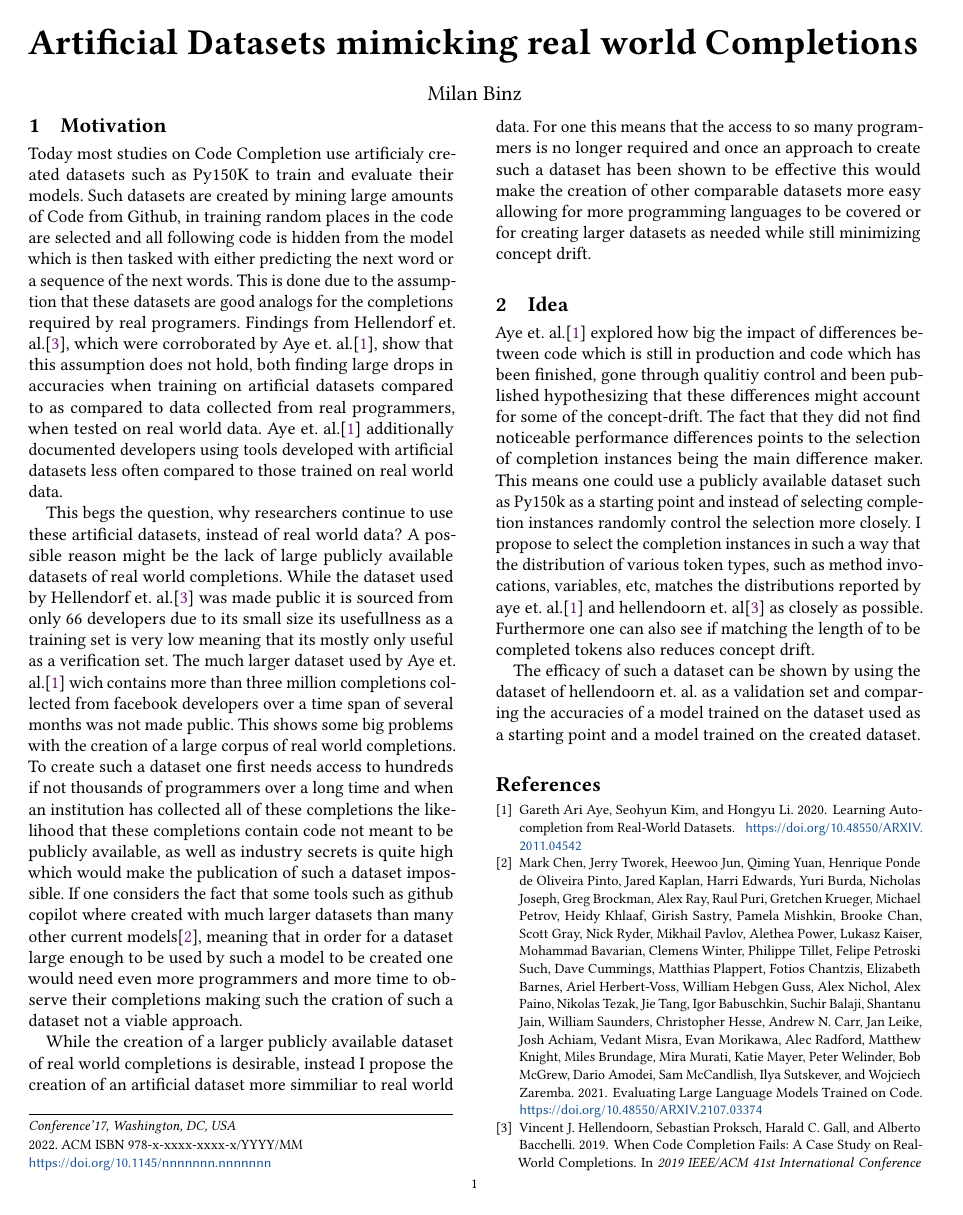
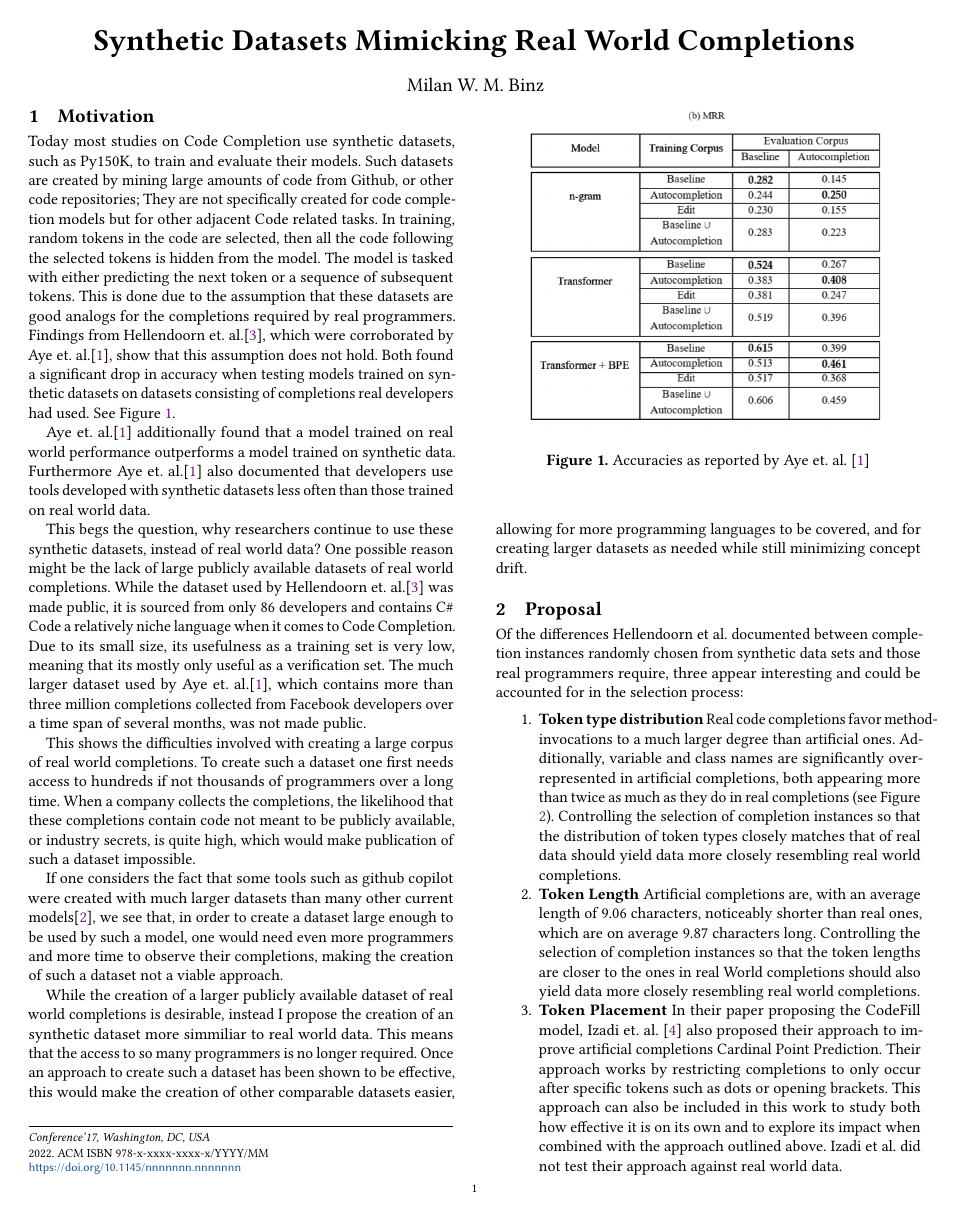
Before and after one commit to stg-tud/aicodecompletionbenchmark, a LaTeX paper (main.tex, which reads references.bib): page 1 of 2. Compiled offline with pdfLaTeX.

Commit message:
First Draft

```diff
--- a/main.tex
+++ b/main.tex
@@ -1,20 +1,20 @@
 
-\documentclass[sigplan,screen,10pt]{acmart}
+\documentclass[sigplan,screen,9pt]{acmart}
 \settopmatter{printfolios=true,printccs=false,printacmref=false}
 
 %%
 %% \BibTeX command to typeset BibTeX logo in the docs
 \AtBeginDocument{%
   \providecommand\BibTeX{{%
-    \normalfont B\kern-0.5em{\scshape i\kern-0.25em b}\kern-0.8em\TeX}}}
+    \normalfont B\kern-0.5em{\scshape i\kern-0.25em b}\kern0.8em\TeX}}}
 
 \setcopyright{none}
 
 \usepackage{alltt}
 \usepackage{svg}
 
-\title{Artificial Datasets mimicking real world Completions}
-\author{Milan Binz}
+\title{Synthetic Datasets Mimicking Real World Completions}
+\author{Milan W. M. Binz}
 \date{September 2022}
 
 \begin{document}
@@ -22,28 +22,54 @@
 \maketitle
 
 \section{Motivation}
-Today most studies on Code Completion use artificialy created datasets such as Py150K to train and evaluate their models.
-Such datasets are created by mining large amounts of Code from Github, in training random places in the code are selected and all following code is hidden from the model which is then tasked with either predicting the next word or a sequence of the next words.
-This is done due to the assumption that these datasets are good analogs for the completions required by real programers.
-Findings from Hellendorf et. al.\cite{8812116}, which were corroborated by Aye et. al.\cite{https://doi.org/10.48550/arxiv.2011.04542}, show that this assumption does not hold, both finding large drops in accuracies when training on artificial datasets compared to as compared to data collected from real programmers, when tested on real world data.
-Aye et. al.\cite{https://doi.org/10.48550/arxiv.2011.04542} additionally documented developers using tools developed with artificial datasets less often compared to those trained on real world data.
+Today most studies on Code Completion use synthetic datasets, such as Py150K, to train and evaluate their models.
+Such datasets are created by mining large amounts of code from Github, or other code repositories; They are not specifically created for code completion models but for other adjacent Code related tasks.
+In training, random tokens in the code are selected, then all the code following the selected tokens is hidden from the model. The model is tasked with either predicting the next token or a sequence of subsequent tokens.
+This is done due to the assumption that these datasets are good analogs for the completions required by real programmers.
+Findings from Hellendoorn et. al.\cite{8812116}, which were corroborated by Aye et. al.\cite{https://doi.org/10.48550/arxiv.2011.04542}, show that this assumption does not hold.
+Both found a significant drop in accuracy when testing models trained on synthetic datasets on datasets consisting of completions real developers had used.
+See Figure \ref{fig:accuracies}.
 
-This begs the question, why researchers continue to use these artificial datasets, instead of real world data?
-A possible reason might be the lack of large publicly available datasets of real world completions.
-While the dataset used by Hellendorf et. al.\cite{8812116} was made public it is sourced from only 66 developers due to its small size its usefullness as a training set is very low meaning that its mostly only useful as a verification set.
-The much larger dataset used by Aye et. al.\cite{https://doi.org/10.48550/arxiv.2011.04542} wich contains more than three million completions collected from facebook developers over a time span of several months was not made public.
-This shows some big problems with the creation of a large corpus of real world completions.
-To create such a dataset one first needs access to hundreds if not thousands of programmers over a long time and when an institution has collected all of these completions the likelihood that these completions contain code not meant to be publicly available, as well as industry secrets is quite high which would make the publication of such a dataset impossible.
-If one considers the fact that some tools such as github copilot where created with much larger datasets than many other current models\cite{2107.03374}, meaning that in order for a dataset large enough to be used by such a model to be created one would need even more programmers and more time to observe their completions making such the cration of such a dataset not a viable approach.
+Aye et. al.\cite{https://doi.org/10.48550/arxiv.2011.04542} additionally found that a model trained on real world performance outperforms a model trained on synthetic data.
+Furthermore Aye et. al.\cite{https://doi.org/10.48550/arxiv.2011.04542} also documented that developers use tools developed with synthetic datasets less often than those trained on real world data.
 
-While the creation of a larger publicly available dataset of real world completions is desirable, instead I propose the creation of an artificial dataset more simmiliar to real world data.
-For one this means that the access to so many programmers is no longer required and once an approach to create such a dataset has been shown to be effective this would make the creation of other comparable datasets more easy allowing for more programming languages to be covered or for creating larger datasets as needed while still minimizing concept drift.
 
-\section{Idea}
-Aye et. al.\cite{https://doi.org/10.48550/arxiv.2011.04542} explored how big the impact of differences between code which is still in production and code which has been finished, gone through qualitiy control and been published hypothesizing that these differences might account for some of the concept-drift.
-The fact that they did not find noticeable performance differences points to the selection of completion instances being the main difference maker.
-This means one could use a publicly available dataset such as Py150k as a starting point and instead of selecting completion instances randomly control the selection more closely.
-I propose to select the completion instances in such a way that the distribution of various token types, such as method invocations, variables, etc, matches the distributions reported by aye et. al.\cite{https://doi.org/10.48550/arxiv.2011.04542} and hellendoorn et. al\cite{8812116} as closely as possible.
-Furthermore one can also see if matching the length of to be completed tokens also reduces concept drift.
+\begin{figure}
+    \centering
+    \includegraphics[scale = 0.33]{accuracies.png}
+    \caption{Accuracies as reported by Aye et. al.
+    \cite{https://doi.org/10.48550/arxiv.2011.04542}}
+    \label{fig:accuracies}
+\end{figure}
 
-The efficacy of such a dataset can be shown by using the dataset of hellendoorn et. al. as a validation set and comparing the accuracies of a model trained on the dataset used as a starting point and a model trained on the created dataset.
+This begs the question, why researchers continue to use these synthetic datasets, instead of real world data?
+One possible reason might be the lack of large publicly available datasets of real world completions.
+While the dataset used by Hellendoorn et. al.\cite{8812116} was made public, it is sourced from only 86 developers and contains C\# Code a relatively niche language when it comes to Code Completion.
+Due to its small size, its usefulness as a training set is very low, meaning that its mostly only useful as a verification set.
+The much larger dataset used by Aye et. al.\cite{https://doi.org/10.48550/arxiv.2011.04542}, which contains more than three million completions collected from Facebook developers over a time span of several months, was not made public.
+
+This shows the difficulties involved with creating a large corpus of real world completions.
+To create such a dataset one first needs access to hundreds if not thousands of programmers over a long time. When a company collects the completions, the likelihood that these completions contain code not meant to be publicly available, or industry secrets, is quite high, which would make publication of such a dataset impossible.
+
+If one considers the fact that some tools such as github copilot were created with much larger datasets than many other current models\cite{2107.03374}, we see that, in order to create a dataset large enough to be used by such a model, one would need even more programmers and more time to observe their completions, making the creation of such a dataset not a viable approach.
+
+While the creation of a larger publicly available dataset of real world completions is desirable, instead I propose the creation of an synthetic dataset more simmiliar to real world data.
+This means that the access to so many programmers is no longer required. Once an approach to create such a dataset has been shown to be effective, this would make the creation of other comparable datasets easier, allowing for more programming languages to be covered, and for creating larger datasets as needed while still minimizing concept drift.
+
+
+\section{Proposal}
+
+Of the differences Hellendoorn et al. documented between completion instances randomly chosen from synthetic data sets and those real programmers require, three appear interesting and could be accounted for in the selection process:
+\begin{enumerate}
+    \item {\bf Token type distribution}
+     Real code completions favor
+     method-invocations to a much larger degree than artificial ones. Additionally, variable and class names are significantly over-represented in artificial completions, both appearing more than twice as much as they do in real completions (see Figure \ref{fig:distributions}).
+     Controlling  the selection of completion instances so that the distribution of token types closely matches that of real data should yield data more closely resembling real world completions.
+    \item {\bf Token Length}
+    Artificial completions are, with an average length of 9.06 characters, noticeably shorter than real ones, which are on average 9.87 characters long.
+    Controlling  the selection of completion instances so that the token lengths are closer to the ones in real World completions should also yield data more closely resembling real world completions.
+    \item {\bf Token Placement}
+    In their paper proposing the CodeFill model, Izadi et. al. \cite{Izadi_2022} also proposed their approach to improve artificial completions Cardinal Point Prediction.
+    Their approach works by restricting completions to only occur after specific tokens such as dots or opening brackets. This approach can also be included in this work to study both how effective it is on its own and to explore its impact when combined with the approach outlined above.
+    Izadi et al. did not test their approach against real world data.
+\end{enumerate}
--- a/references.bib
+++ b/references.bib
@@ -54,0 +62 @@
+	month = {may},
```
Also changed, not shown: accuracies.png (added), token-distribution.png (added), main.tex (23 more changed lines), references.bib (17 more changed lines).
